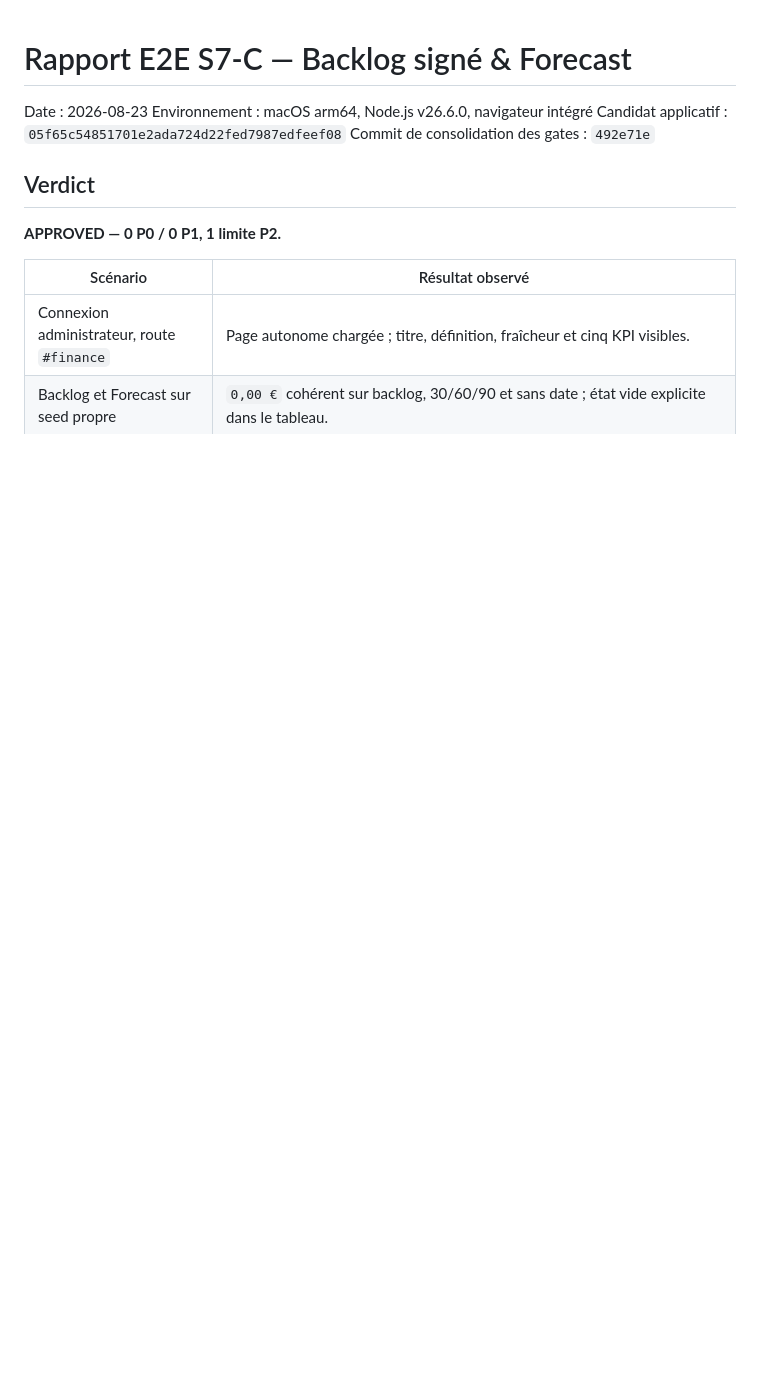
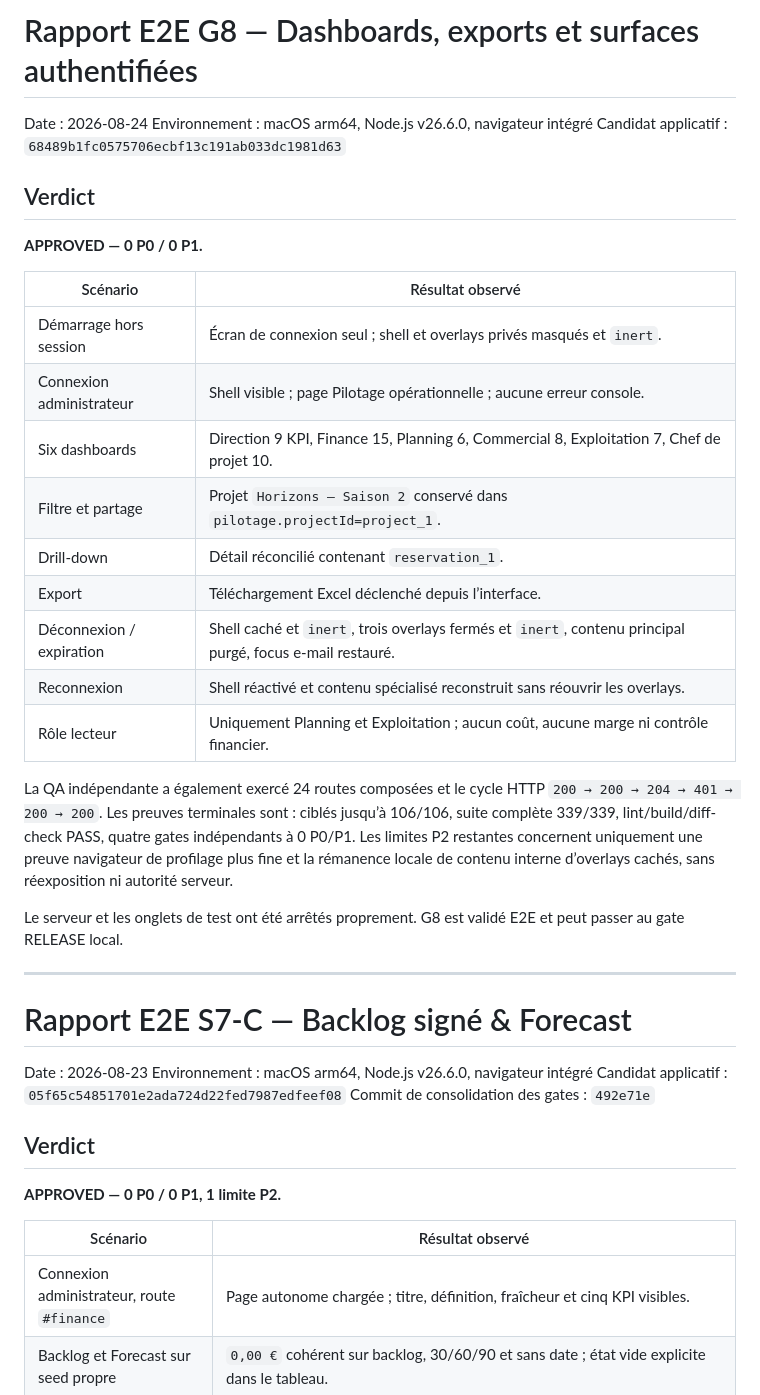
Before and after one commit to fcarvalho-ai/planify, a Markdown page: docs/e2e-report.md, the part around the change. GitHub-like rendering; blank space fills up the shorter version.

Commit message:
docs(g8): approve integration and e2e

```diff
--- a/docs/e2e-report.md
+++ b/docs/e2e-report.md
@@ -1,3 +1,31 @@
+# Rapport E2E G8 — Dashboards, exports et surfaces authentifiées
+
+Date : 2026-08-24
+Environnement : macOS arm64, Node.js v26.6.0, navigateur intégré
+Candidat applicatif : `68489b1fc0575706ecbf13c191ab033dc1981d63`
+
+## Verdict
+
+**APPROVED — 0 P0 / 0 P1.**
+
+| Scénario | Résultat observé |
+|---|---|
+| Démarrage hors session | Écran de connexion seul ; shell et overlays privés masqués et `inert`. |
+| Connexion administrateur | Shell visible ; page Pilotage opérationnelle ; aucune erreur console. |
+| Six dashboards | Direction 9 KPI, Finance 15, Planning 6, Commercial 8, Exploitation 7, Chef de projet 10. |
+| Filtre et partage | Projet `Horizons — Saison 2` conservé dans `pilotage.projectId=project_1`. |
+| Drill-down | Détail réconcilié contenant `reservation_1`. |
+| Export | Téléchargement Excel déclenché depuis l’interface. |
+| Déconnexion / expiration | Shell caché et `inert`, trois overlays fermés et `inert`, contenu principal purgé, focus e-mail restauré. |
+| Reconnexion | Shell réactivé et contenu spécialisé reconstruit sans réouvrir les overlays. |
+| Rôle lecteur | Uniquement Planning et Exploitation ; aucun coût, aucune marge ni contrôle financier. |
+
+La QA indépendante a également exercé 24 routes composées et le cycle HTTP `200 → 200 → 204 → 401 → 200 → 200`. Les preuves terminales sont : ciblés jusqu’à 106/106, suite complète 339/339, lint/build/diff-check PASS, quatre gates indépendants à 0 P0/P1. Les limites P2 restantes concernent uniquement une preuve navigateur de profilage plus fine et la rémanence locale de contenu interne d’overlays cachés, sans réexposition ni autorité serveur.
+
+Le serveur et les onglets de test ont été arrêtés proprement. G8 est validé E2E et peut passer au gate RELEASE local.
+
+---
+
 # Rapport E2E S7-C — Backlog signé & Forecast
 
 Date : 2026-08-23
```
Also changed, not shown: docs/integration-report.md (+20 -0 lines), docs/project-status.md (+2 -0 lines).
